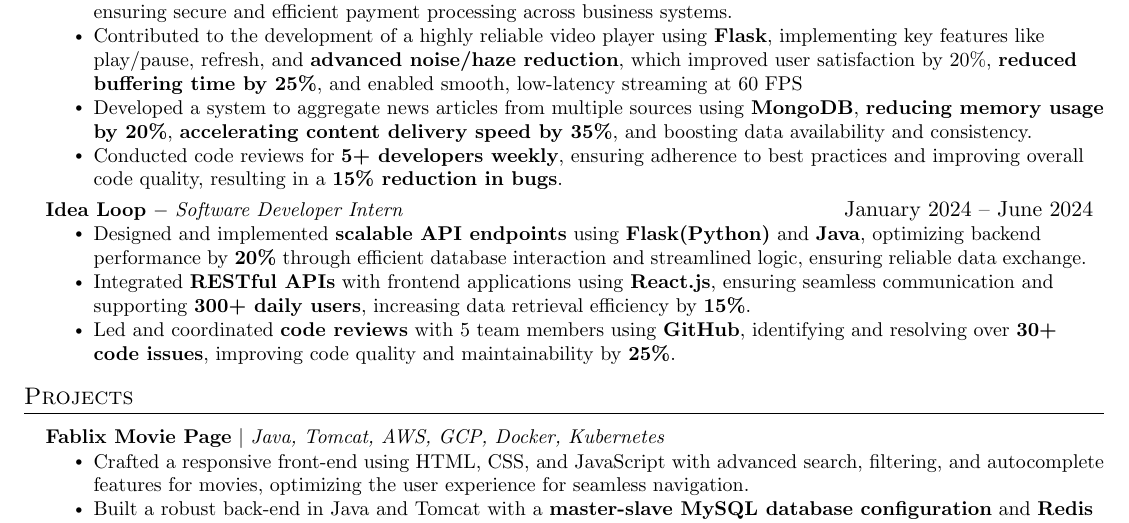
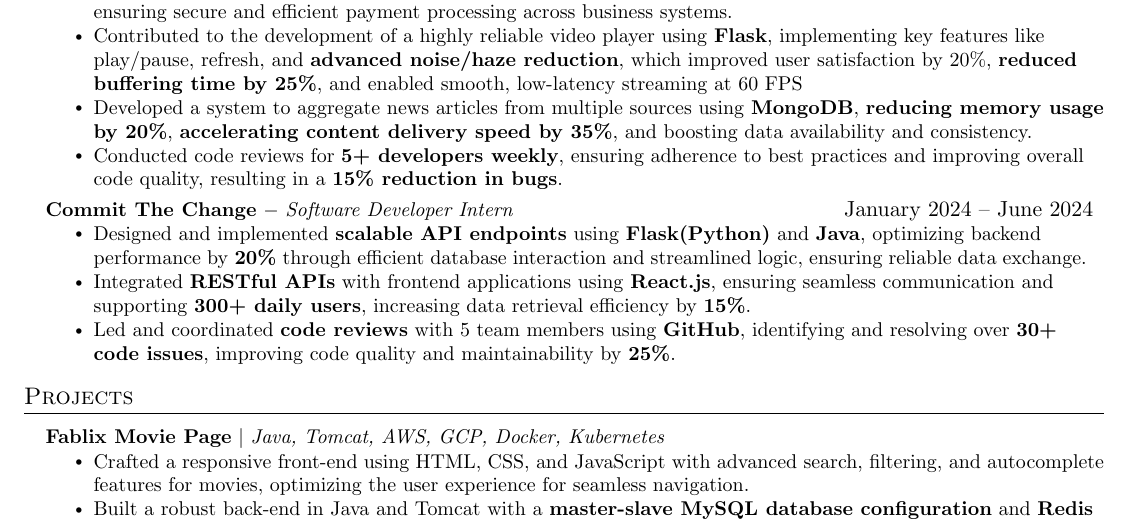
Before and after one commit to dhkam1102/resume, a LaTeX CV (resume.tex): part of the page, cut so that both start at the same text. Compiled offline with pdfLaTeX.

Commit message:
resume change

```diff
--- a/resume.tex
+++ b/resume.tex
@@ -161,7 +161,7 @@
       \resumeItemListEnd
 
     \resumeSubExpheading
-      {\textbf{Idea Loop} $-$ \emph{Software Developer Intern}}{January 2024 -- June 2024}
+      {\textbf{Commit The Change} $-$ \emph{Software Developer Intern}}{January 2024 -- June 2024}
       \resumeItemListStart
         \resumeItem{Designed and implemented \textbf{scalable API endpoints} using \textbf{Flask(Python)} and \textbf{Java}, optimizing backend performance by \textbf{20\%} through efficient database interaction and streamlined logic, ensuring reliable data exchange.}
         \resumeItem{Integrated \textbf{RESTful APIs} with frontend applications using \textbf{React.js}, ensuring seamless communication and supporting \textbf{300+ daily users}, increasing data retrieval efficiency by \textbf{15\%}.}
```
Also changed, not shown: resume.pdf.
